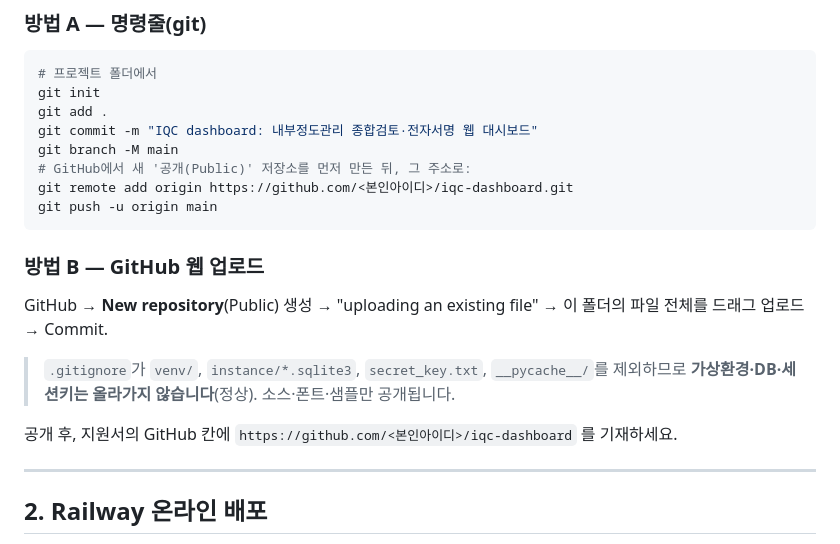
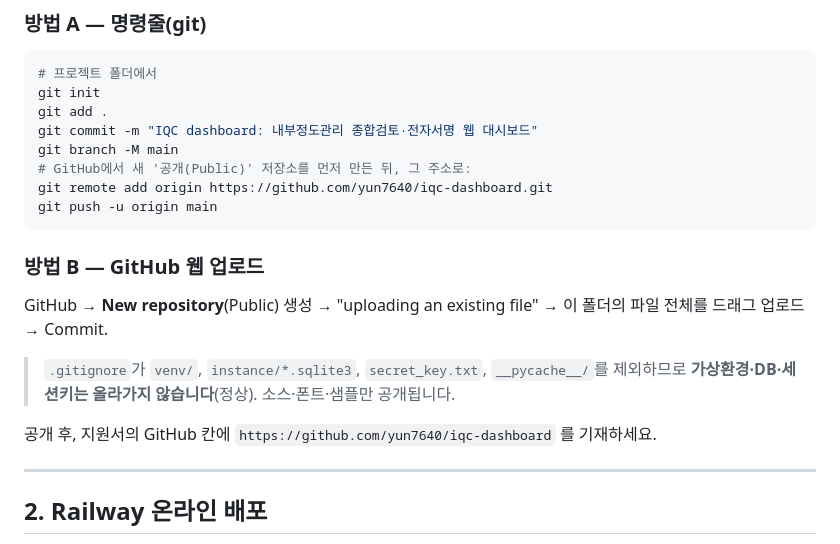
Before and after one commit to yun7640/iqc-dashboard, a Markdown page: DEPLOY.md, the part around the change. Rendered like a GitHub page.

````diff
--- a/DEPLOY.md
+++ b/DEPLOY.md
@@ -17,7 +17,7 @@ git add .
 git commit -m "IQC dashboard: 내부정도관리 종합검토·전자서명 웹 대시보드"
 git branch -M main
 # GitHub에서 새 '공개(Public)' 저장소를 먼저 만든 뒤, 그 주소로:
-git remote add origin https://github.com/<본인아이디>/iqc-dashboard.git
+git remote add origin https://github.com/yun7640/iqc-dashboard.git
 git push -u origin main
 ```
 
@@ -28,7 +28,7 @@ GitHub → **New repository**(Public) 생성 → "uploading an existing file"
 > `.gitignore`가 `venv/`, `instance/*.sqlite3`, `secret_key.txt`, `__pycache__/`를
 > 제외하므로 **가상환경·DB·세션키는 올라가지 않습니다**(정상). 소스·폰트·샘플만 공개됩니다.
 
-공개 후, 지원서의 GitHub 칸에 `https://github.com/<본인아이디>/iqc-dashboard` 를 기재하세요.
+공개 후, 지원서의 GitHub 칸에 `https://github.com/yun7640/iqc-dashboard` 를 기재하세요.
 
 ---
 
````
Also changed, not shown: README.md (+1 -0 lines).
